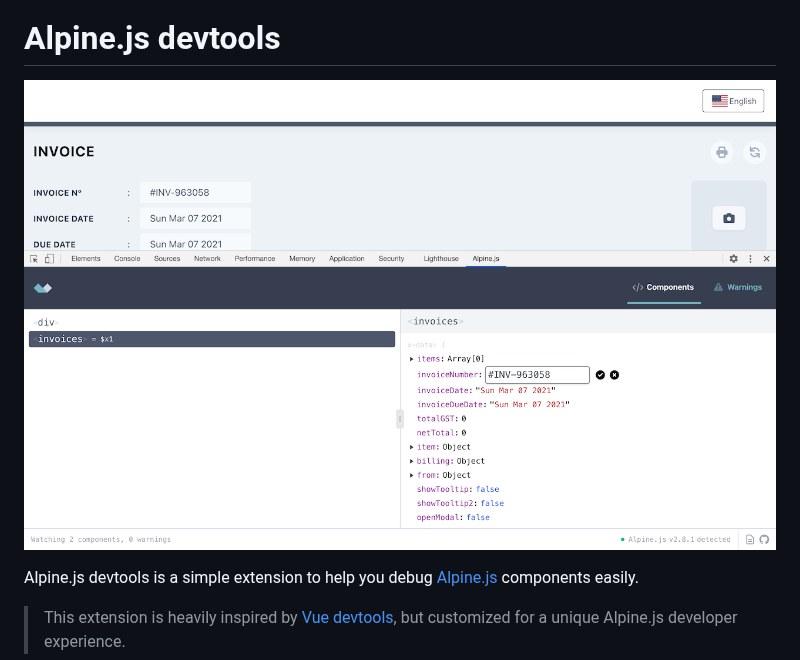
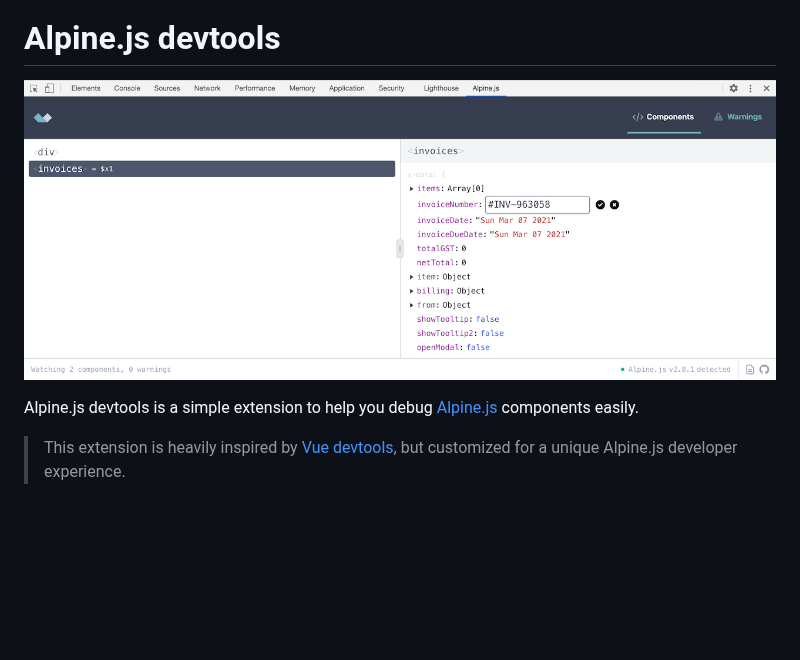
Before and after one commit to alpine-collective/alpinejs-devtools, a Markdown page: README.md, the part around the change. Rendered like a GitHub page; pictures changed too: docs/devtools-only.png (added); blank space fills up the shorter version.

Commit message:
fix README screenshot

```diff
--- a/README.md
+++ b/README.md
@@ -4,7 +4,7 @@
 
 # Alpine.js devtools
 
-![Screenshot of Alpine.js devtools](docs/alpine-devtools-screenshot.png)
+![Screenshot of Alpine.js devtools](docs/devtools-only.png)
 
 Alpine.js devtools is a simple extension to help you debug [Alpine.js](https://github.com/alpinejs/alpine) components easily.
 
```
